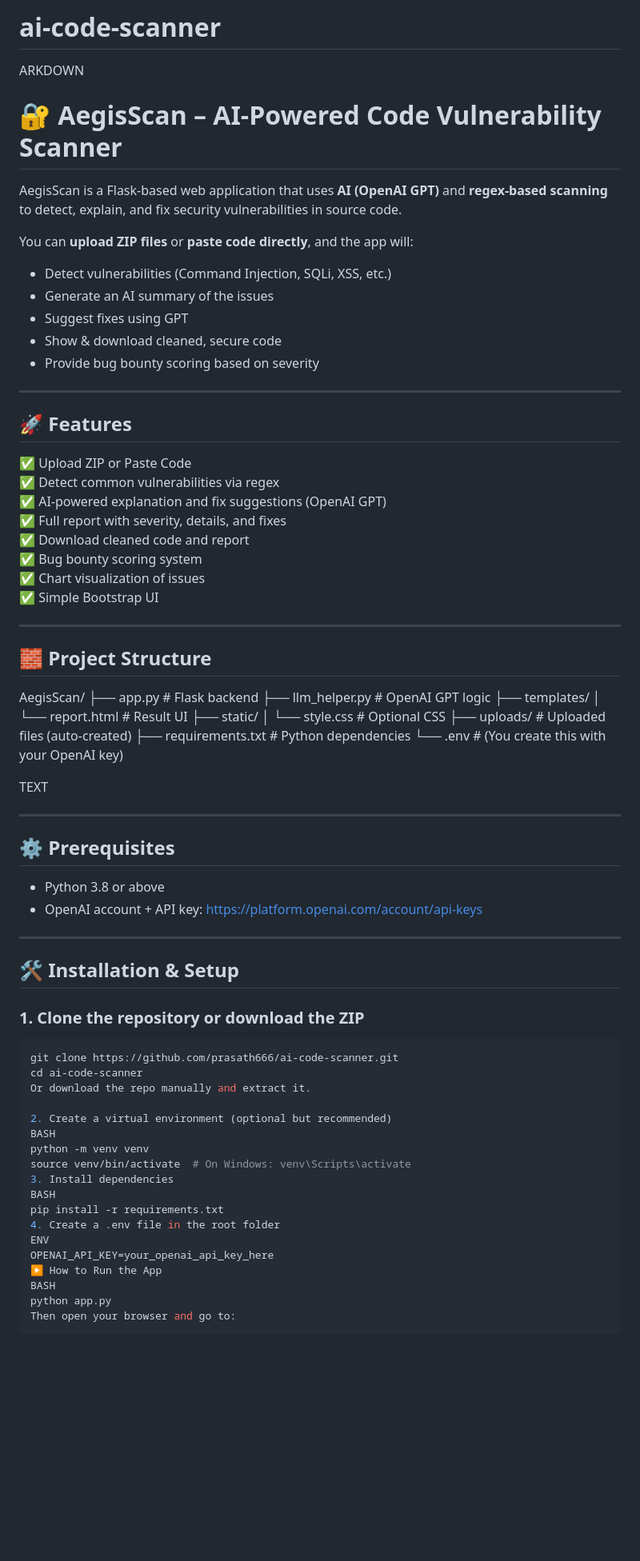
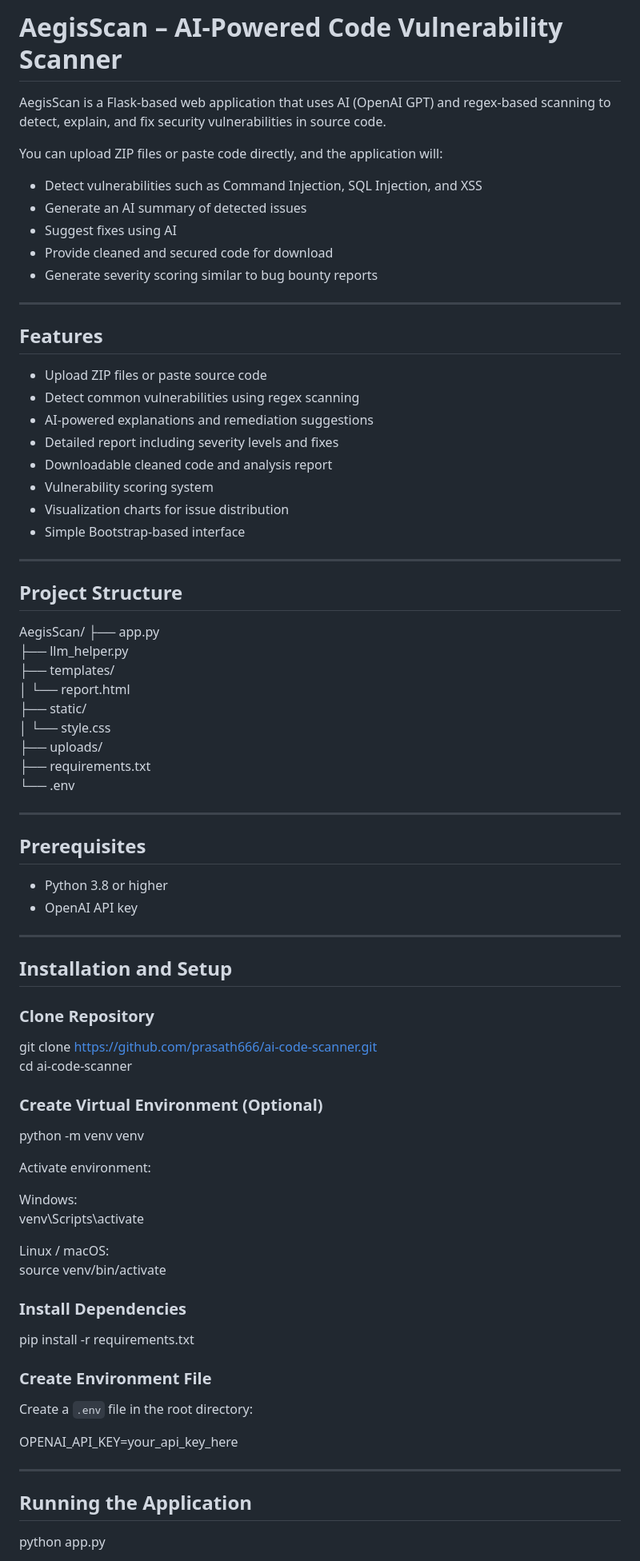
Before and after one commit to InvisiC0der/ai-code-scanner, a Markdown page: README.md, the part around one of its changes. Shown at 80% size. GitHub-like rendering; blank space fills up the shorter version.

Commit message:
Revise README for improved clarity and detail
Updated README to enhance clarity and detail on features, installation, and usage.

````diff
--- a/README.md
+++ b/README.md
@@ -1,76 +1,80 @@
-# ai-code-scanner
-ARKDOWN
-# 🔐 AegisScan – AI-Powered Code Vulnerability Scanner
+# AegisScan – AI-Powered Code Vulnerability Scanner
 
-AegisScan is a Flask-based web application that uses **AI (OpenAI GPT)** and **regex-based scanning** to detect, explain, and fix security vulnerabilities in source code.
+AegisScan is a Flask-based web application that uses AI (OpenAI GPT) and regex-based scanning to detect, explain, and fix security vulnerabilities in source code.
 
-You can **upload ZIP files** or **paste code directly**, and the app will:
-- Detect vulnerabilities (Command Injection, SQLi, XSS, etc.)
-- Generate an AI summary of the issues
-- Suggest fixes using GPT
-- Show & download cleaned, secure code
-- Provide bug bounty scoring based on severity
+You can upload ZIP files or paste code directly, and the application will:
+- Detect vulnerabilities such as Command Injection, SQL Injection, and XSS
+- Generate an AI summary of detected issues
+- Suggest fixes using AI
+- Provide cleaned and secured code for download
+- Generate severity scoring similar to bug bounty reports
 
 ---
 
-## 🚀 Features
+## Features
 
-✅ Upload ZIP or Paste Code
-✅ Detect common vulnerabilities via regex
-✅ AI-powered explanation and fix suggestions (OpenAI GPT)
-✅ Full report with severity, details, and fixes
-✅ Download cleaned code and report
-✅ Bug bounty scoring system
-✅ Chart visualization of issues
-✅ Simple Bootstrap UI
+- Upload ZIP files or paste source code
+- Detect common vulnerabilities using regex scanning
+- AI-powered explanations and remediation suggestions
+- Detailed report including severity levels and fixes
+- Downloadable cleaned code and analysis report
+- Vulnerability scoring system
+- Visualization charts for issue distribution
+- Simple Bootstrap-based interface
 
 ---
 
-## 🧱 Project Structure
+## Project Structure
 
 AegisScan/
-├── app.py # Flask backend
-├── llm_helper.py # OpenAI GPT logic
+├── app.py
+├── llm_helper.py
 ├── templates/
-│ └── report.html # Result UI
+│   └── report.html
 ├── static/
-│ └── style.css # Optional CSS
-├── uploads/ # Uploaded files (auto-created)
-├── requirements.txt # Python dependencies
-└── .env # (You create this with your OpenAI key)
-
-TEXT
+│   └── style.css
+├── uploads/
+├── requirements.txt
+└── .env
 
 ---
 
-## ⚙️ Prerequisites
+## Prerequisites
 
-- Python 3.8 or above
-- OpenAI account + API key: https://platform.openai.com/account/api-keys
+- Python 3.8 or higher
+- OpenAI API key
 
 ---
 
-## 🛠️ Installation & Setup
+## Installation and Setup
 
-### 1. Clone the repository or download the ZIP
-
-```bash
+### Clone Repository
 git clone https://github.com/prasath666/ai-code-scanner.git
 cd ai-code-scanner
-Or download the repo manually and extract it.
 
-2. Create a virtual environment (optional but recommended)
-BASH
+### Create Virtual Environment (Optional)
 python -m venv venv
-source venv/bin/activate  # On Windows: venv\Scripts\activate
-3. Install dependencies
-BASH
+
+Activate environment:
+
+Windows:
+venv\Scripts\activate
+
+Linux / macOS:
+source venv/bin/activate
+
+### Install Dependencies
 pip install -r requirements.txt
-4. Create a .env file in the root folder
-ENV
-OPENAI_API_KEY=your_openai_api_key_here
-▶️ How to Run the App
-BASH
+
+### Create Environment File
+
+Create a `.env` file in the root directory:
+
+OPENAI_API_KEY=your_api_key_here
+
+---
+
+## Running the Application
+
 python app.py
-Then open your browser and go to:
 
````
Also changed, not shown: other parts of README.md (+74 -49 lines).
